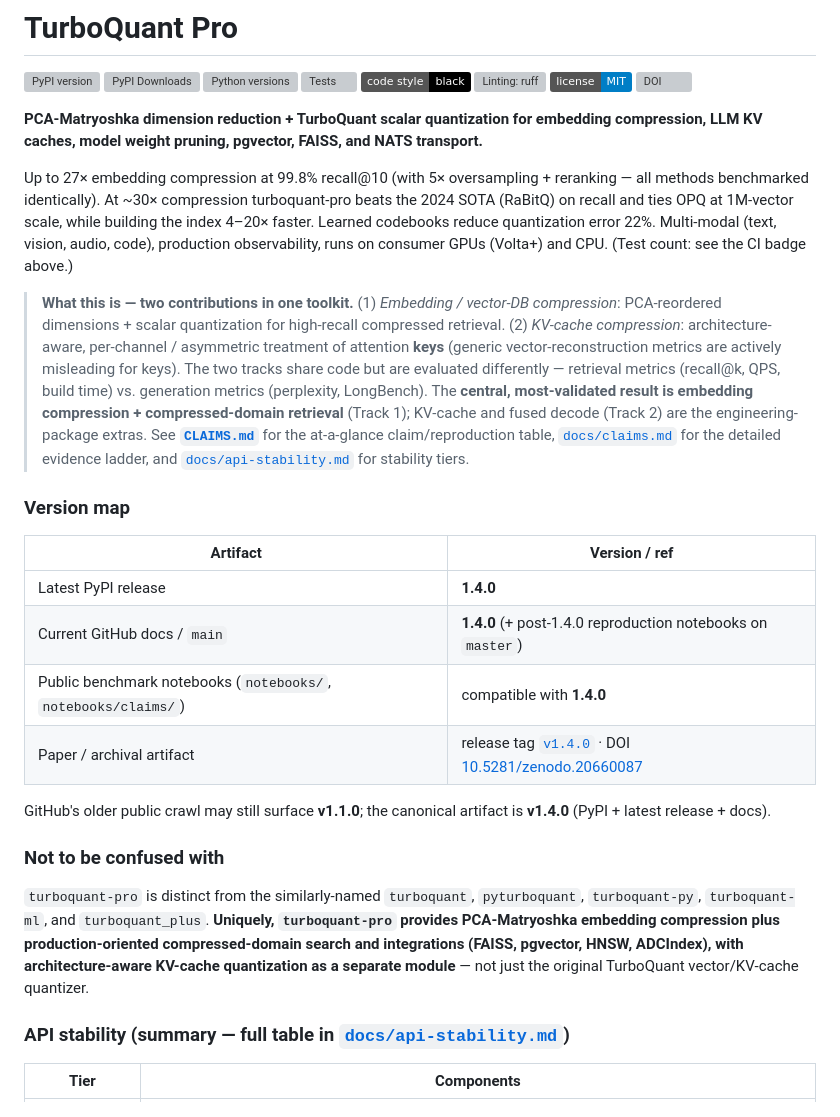
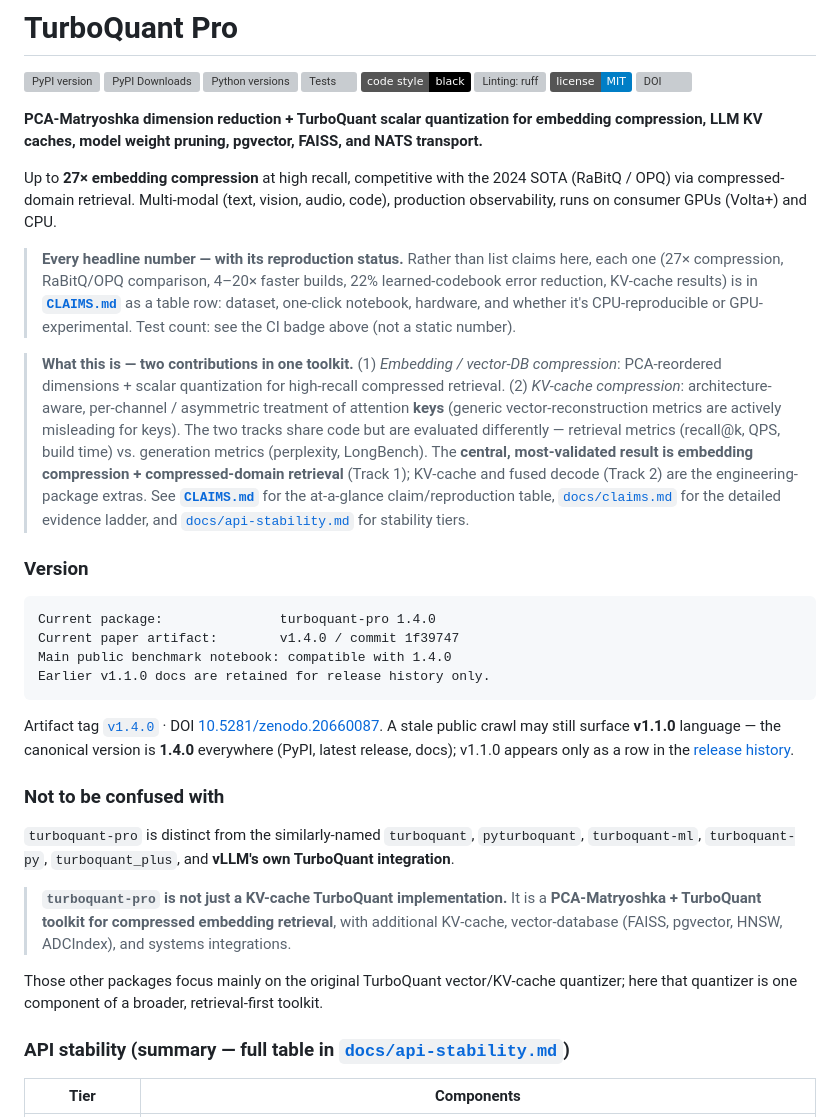
Before and after one commit to ahb-sjsu/turboquant-pro, a Markdown page: README.md, the part around the change. GitHub-like rendering; badges without logos; grey boxes are pictures that could not be loaded.

````diff
--- a/README.md
+++ b/README.md
@@ -11,22 +11,29 @@
 
 **PCA-Matryoshka dimension reduction + TurboQuant scalar quantization for embedding compression, LLM KV caches, model weight pruning, pgvector, FAISS, and NATS transport.**
 
-Up to 27× embedding compression at 99.8% recall@10 (with 5× oversampling + reranking — all methods benchmarked identically). At ~30× compression turboquant-pro beats the 2024 SOTA (RaBitQ) on recall and ties OPQ at 1M-vector scale, while building the index 4–20× faster. Learned codebooks reduce quantization error 22%. Multi-modal (text, vision, audio, code), production observability, runs on consumer GPUs (Volta+) and CPU. (Test count: see the CI badge above.)
+Up to **27× embedding compression** at high recall, competitive with the 2024 SOTA (RaBitQ / OPQ) via compressed-domain retrieval. Multi-modal (text, vision, audio, code), production observability, runs on consumer GPUs (Volta+) and CPU.
+
+> **Every headline number — with its reproduction status.** Rather than list claims here, each one (27× compression, RaBitQ/OPQ comparison, 4–20× faster builds, 22% learned-codebook error reduction, KV-cache results) is in **[`CLAIMS.md`](CLAIMS.md)** as a table row: dataset, one-click notebook, hardware, and whether it's CPU-reproducible or GPU-experimental. Test count: see the CI badge above (not a static number).
 
 > **What this is — two contributions in one toolkit.** (1) *Embedding / vector-DB compression*: PCA-reordered dimensions + scalar quantization for high-recall compressed retrieval. (2) *KV-cache compression*: architecture-aware, per-channel / asymmetric treatment of attention **keys** (generic vector-reconstruction metrics are actively misleading for keys). The two tracks share code but are evaluated differently — retrieval metrics (recall@k, QPS, build time) vs. generation metrics (perplexity, LongBench). The **central, most-validated result is embedding compression + compressed-domain retrieval** (Track 1); KV-cache and fused decode (Track 2) are the engineering-package extras. See **[`CLAIMS.md`](CLAIMS.md)** for the at-a-glance claim/reproduction table, [`docs/claims.md`](docs/claims.md) for the detailed evidence ladder, and [`docs/api-stability.md`](docs/api-stability.md) for stability tiers.
 
-### Version map
-| Artifact | Version / ref |
-|---|---|
-| Latest PyPI release | **1.4.0** |
-| Current GitHub docs / `main` | **1.4.0** (+ post-1.4.0 reproduction notebooks on `master`) |
-| Public benchmark notebooks (`notebooks/`, `notebooks/claims/`) | compatible with **1.4.0** |
-| Paper / archival artifact | release tag [`v1.4.0`](https://github.com/ahb-sjsu/turboquant-pro/releases/tag/v1.4.0) · DOI [10.5281/zenodo.20660087](https://doi.org/10.5281/zenodo.20660087) |
+### Version
 
-GitHub's older public crawl may still surface **v1.1.0**; the canonical artifact is **v1.4.0** (PyPI + latest release + docs).
+```
+Current package:               turboquant-pro 1.4.0
+Current paper artifact:        v1.4.0 / commit 1f39747
+Main public benchmark notebook: compatible with 1.4.0
+Earlier v1.1.0 docs are retained for release history only.
+```
+
+Artifact tag [`v1.4.0`](https://github.com/ahb-sjsu/turboquant-pro/releases/tag/v1.4.0) · DOI [10.5281/zenodo.20660087](https://doi.org/10.5281/zenodo.20660087). A stale public crawl may still surface **v1.1.0** language — the canonical version is **1.4.0** everywhere (PyPI, latest release, docs); v1.1.0 appears only as a row in the [release history](#library-growth).
 
 ### Not to be confused with
-`turboquant-pro` is distinct from the similarly-named `turboquant`, `pyturboquant`, `turboquant-py`, `turboquant-ml`, and `turboquant_plus`. **Uniquely, `turboquant-pro` provides PCA-Matryoshka embedding compression plus production-oriented compressed-domain search and integrations (FAISS, pgvector, HNSW, ADCIndex), with architecture-aware KV-cache quantization as a separate module** — not just the original TurboQuant vector/KV-cache quantizer.
+`turboquant-pro` is distinct from the similarly-named `turboquant`, `pyturboquant`, `turboquant-ml`, `turboquant-py`, `turboquant_plus`, and **vLLM's own TurboQuant integration**.
+
+> **`turboquant-pro` is not just a KV-cache TurboQuant implementation.** It is a **PCA-Matryoshka + TurboQuant toolkit for compressed embedding retrieval**, with additional KV-cache, vector-database (FAISS, pgvector, HNSW, ADCIndex), and systems integrations.
+
+Those other packages focus mainly on the original TurboQuant vector/KV-cache quantizer; here that quantizer is one component of a broader, retrieval-first toolkit.
 
 ### API stability (summary — full table in [`docs/api-stability.md`](docs/api-stability.md))
 | Tier | Components |
````
Also changed, not shown: REVIEW_RESPONSE_3.md (added, +41 -0 lines).
